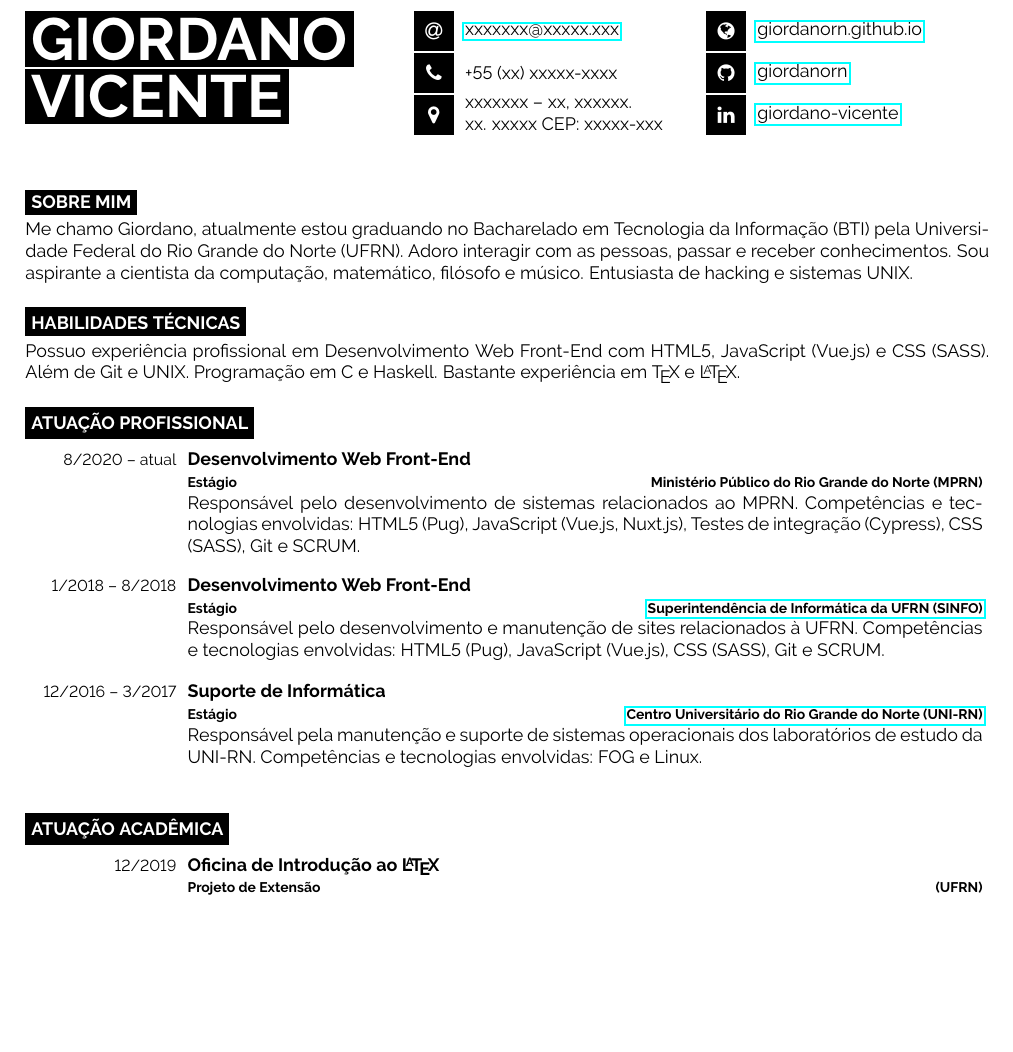
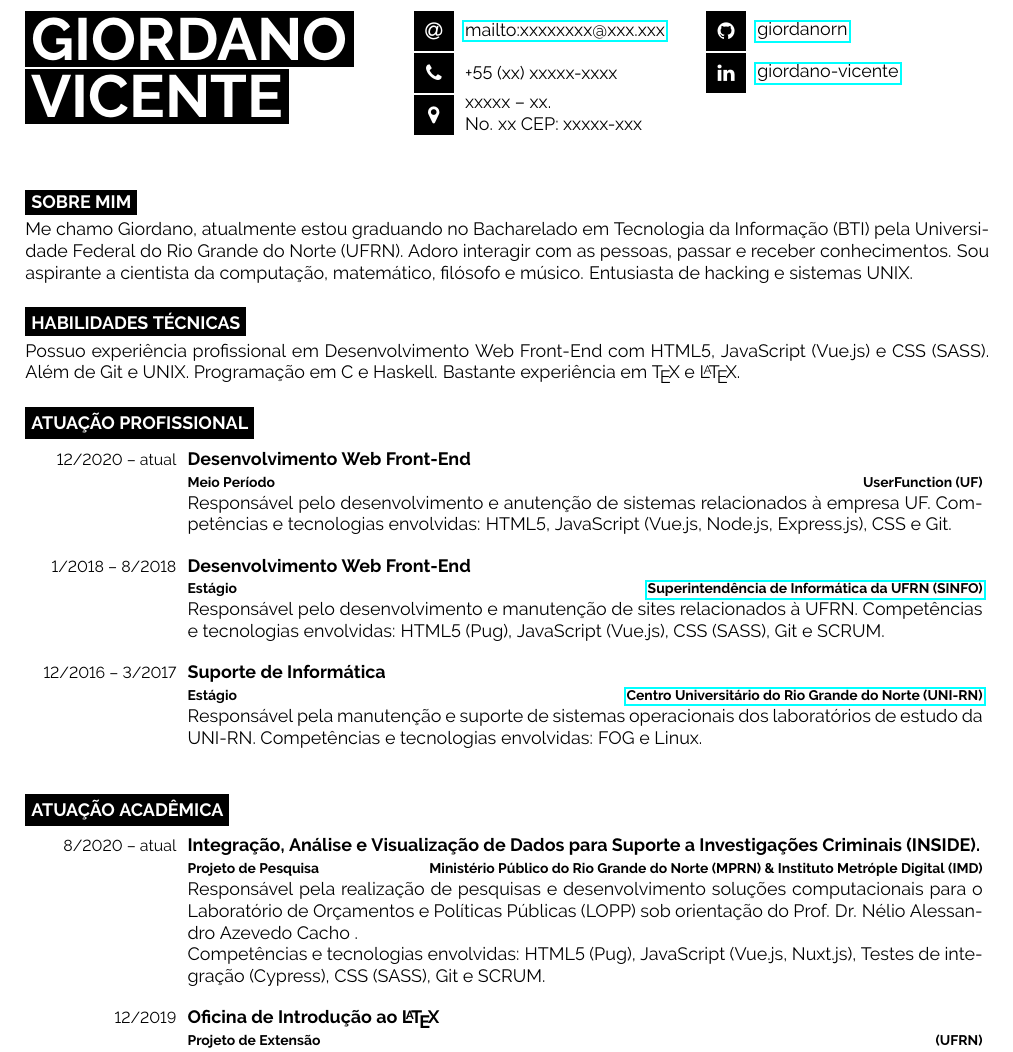
Before and after one commit to giordanorn/curriculum, a LaTeX CV (cv.tex): part of page 1 of 2, cut at the place of the change, the shorter picture padded with empty space. Compiled offline with pdfLaTeX.

Commit message:
Atualização de CV

```diff
--- a/cv.tex
+++ b/cv.tex
@@ -4,11 +4,11 @@
 \firstname{Giordano}
 \lastname{Vicente}
 
-\email{\href{mailto:xxxxxxx@xxxxx.xxx}{xxxxxxx@xxxxx.xxx}}
+\email{\href{mailto:xxxxxxxx@xxx.xxx}{mailto:xxxxxxxx@xxx.xxx}}
 \phone{+55 (xx) xxxxx-xxxx}
-\location{xxxxxxx -- xx, xxxxxx. \\xx. xxxxx CEP: xxxxx-xxx}
+\location{xxxxx -- xx. \\No. xx CEP: xxxxx-xxx}
 
-\website{\href{https://giordanorn.github.io}{giordanorn.github.io}}
+%\website{\href{https://giordanorn.github.io}{giordanorn.github.io}}
 \github{\href{https://github.com/giordanorn}{giordanorn}}
 \linkedin{\href{https://www.linkedin.com/in/giordano-vicente/}{giordano-vicente}}
 
@@ -31,12 +31,12 @@
 	\cvsect{Atuação Profissional}
 	\begin{entrylist}
 		\entry
-			{8/2020 -- atual}
+			{12/2020 -- atual}
 			{Desenvolvimento Web Front-End\\
-				\footnotesize{Estágio}}
-            {Ministério Público do Rio Grande do Norte (MPRN)}
-			{Responsável pelo desenvolvimento de sistemas relacionados ao MPRN.
-                Competências e tecnologias envolvidas: HTML5 (Pug), JavaScript (Vue.js, Nuxt.js), Testes de integração (Cypress), CSS (SASS), Git e SCRUM.}
+				\footnotesize{Meio Período}}
+			{UserFunction (UF)}
+			{Responsável pelo desenvolvimento e anutenção de sistemas relacionados à empresa UF.
+                Competências e tecnologias envolvidas: HTML5, JavaScript (Vue.js, Node.js, Express.js), CSS e Git.}
 		\entry
 			{1/2018 -- 8/2018}
 			{Desenvolvimento Web Front-End\\
@@ -56,6 +56,13 @@
 
 	\cvsect{Atuação Acadêmica}
 	\begin{entrylist}
+		\entry
+			{8/2020 -- atual}
+			{Integração, Análise e Visualização de Dados para Suporte a Investigações Criminais (INSIDE).\\
+				\footnotesize{Projeto de Pesquisa}}
+		{Ministério Público do Rio Grande do Norte (MPRN) \& Instituto Metróple Digital (IMD)}
+			{Responsável pela realização de pesquisas e desenvolvimento soluções computacionais para o Laboratório de Orçamentos e Políticas Públicas (LOPP) sob orientação do Prof. Dr. Nélio Alessandro Azevedo Cacho . \\
+			Competências e tecnologias envolvidas: HTML5 (Pug), JavaScript (Vue.js, Nuxt.js), Testes de integração (Cypress), CSS (SASS), Git e SCRUM.}
 		\entry
 			{12/2019}
 			{Oficina de Introdução ao \LaTeX{}\\
```
Also changed, not shown: Makefile.
